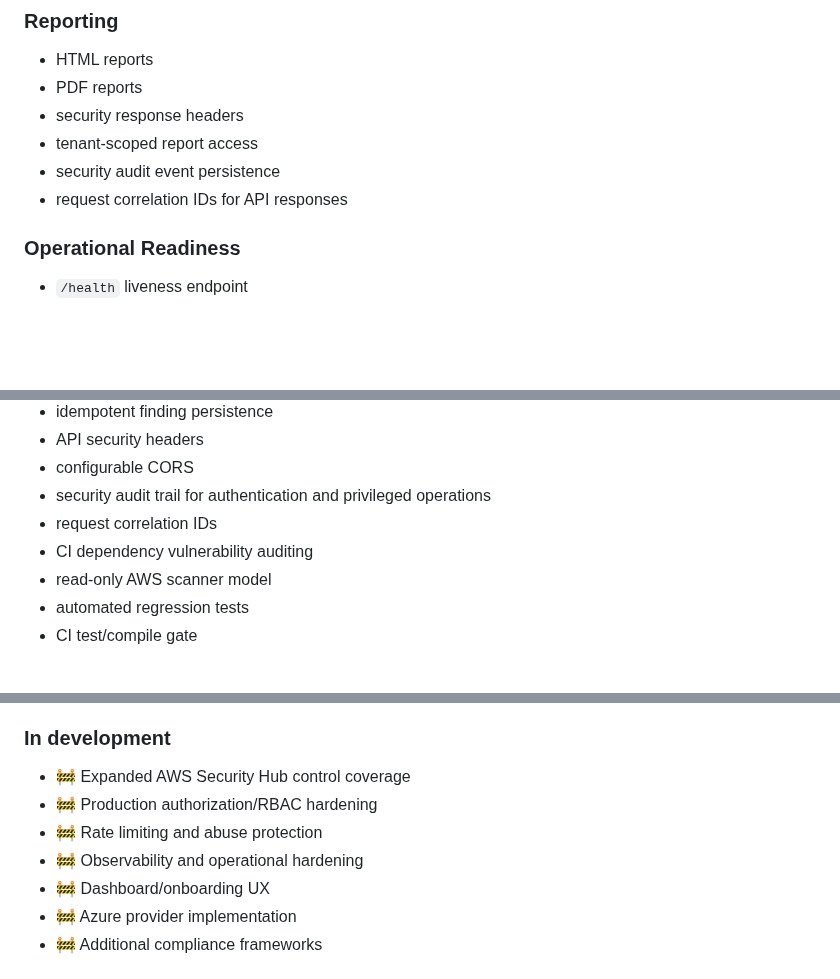
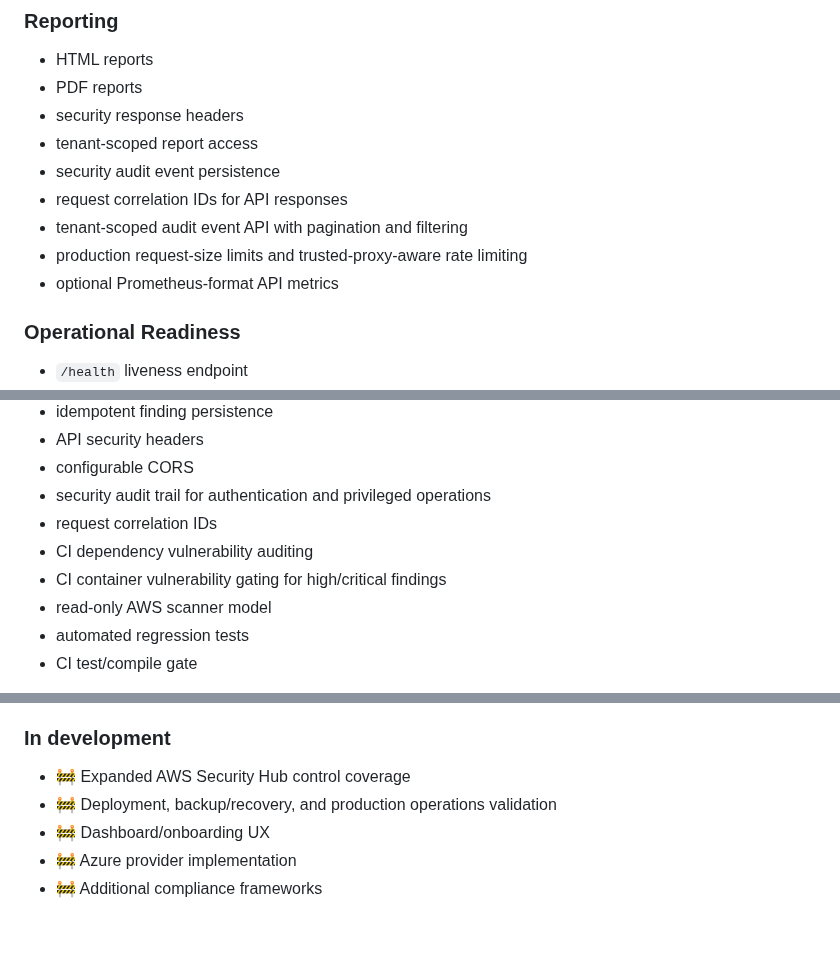
Before and after one commit to pentest-sourav/cloudsentinel, a Markdown page: README.md, 3 parts joined by grey strips. Drawn GitHub-style; blank space fills up the shorter version.

Commit message:
docs: document next-level SaaS hardening

```diff
--- a/README.md
+++ b/README.md
@@ -218,6 +218,9 @@ See the project documentation for the current onboarding details.
 - tenant-scoped report access
 - security audit event persistence
 - request correlation IDs for API responses
+- tenant-scoped audit event API with pagination and filtering
+- production request-size limits and trusted-proxy-aware rate limiting
+- optional Prometheus-format API metrics
 
 ### Operational Readiness
 
@@ -246,6 +249,7 @@ Current hardening includes:
 - security audit trail for authentication and privileged operations
 - request correlation IDs
 - CI dependency vulnerability auditing
+- CI container vulnerability gating for high/critical findings
 - read-only AWS scanner model
 - automated regression tests
 - CI test/compile gate
@@ -336,9 +340,7 @@ CloudSentinel is an active open-source development project.
 ### In development
 
 - 🚧 Expanded AWS Security Hub control coverage
-- 🚧 Production authorization/RBAC hardening
-- 🚧 Rate limiting and abuse protection
-- 🚧 Observability and operational hardening
+- 🚧 Deployment, backup/recovery, and production operations validation
 - 🚧 Dashboard/onboarding UX
 - 🚧 Azure provider implementation
 - 🚧 Additional compliance frameworks
```
